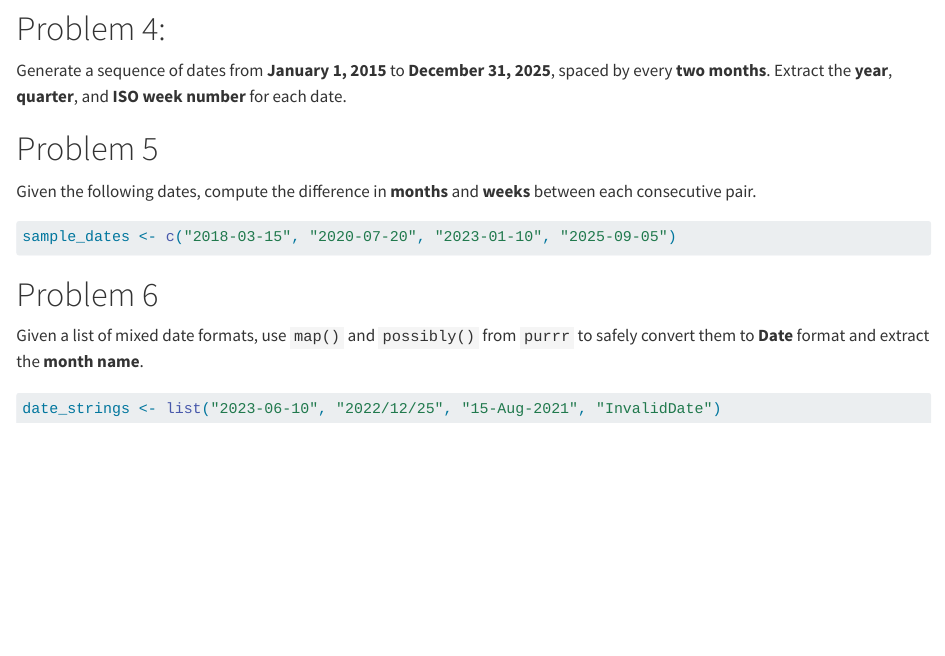
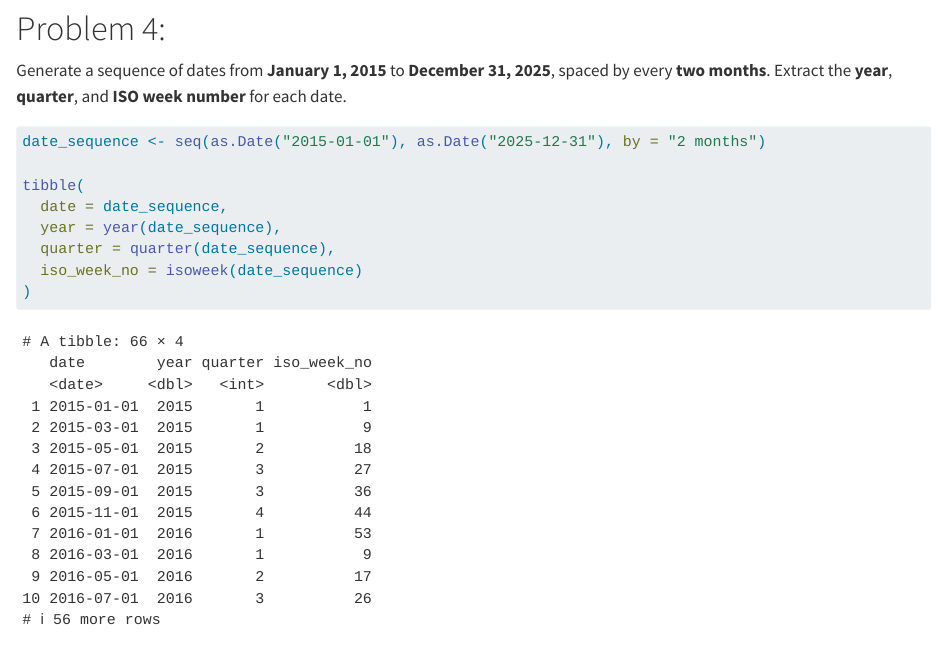
Before and after one commit to EshaThanuj/tidyverse_solutions_ET, a Quarto document (tidyverse_solutions.qmd): the page in a window 1100 px wide, from 9010 px down. Rendered offline with R 4.5, knitr and Pandoc in place of Quarto, with nearby package versions; code that draws random numbers runs with fixed seeds of ours; the gapminder table comes from the copy in Python's plotly package.

Commit message:
answer problem 4, date sequences

````diff
--- a/tidyverse_solutions.qmd
+++ b/tidyverse_solutions.qmd
@@ -247,3 +248,14 @@ Generate a sequence of dates from **January 1, 2015** to **December 31, 2025**,
+date_sequence <- seq(as.Date("2015-01-01"), as.Date("2025-12-31"), by = "2 months")
+
+tibble(
+  date = date_sequence,
+  year = year(date_sequence),
+  quarter = quarter(date_sequence),
+  iso_week_no = isoweek(date_sequence)
+)
+```
+
+
 
 # Problem 5
 
````
Also changed, not shown: tidyverse_solutions.html (added), tidyverse_solutions.qmd (1 more changed lines).
